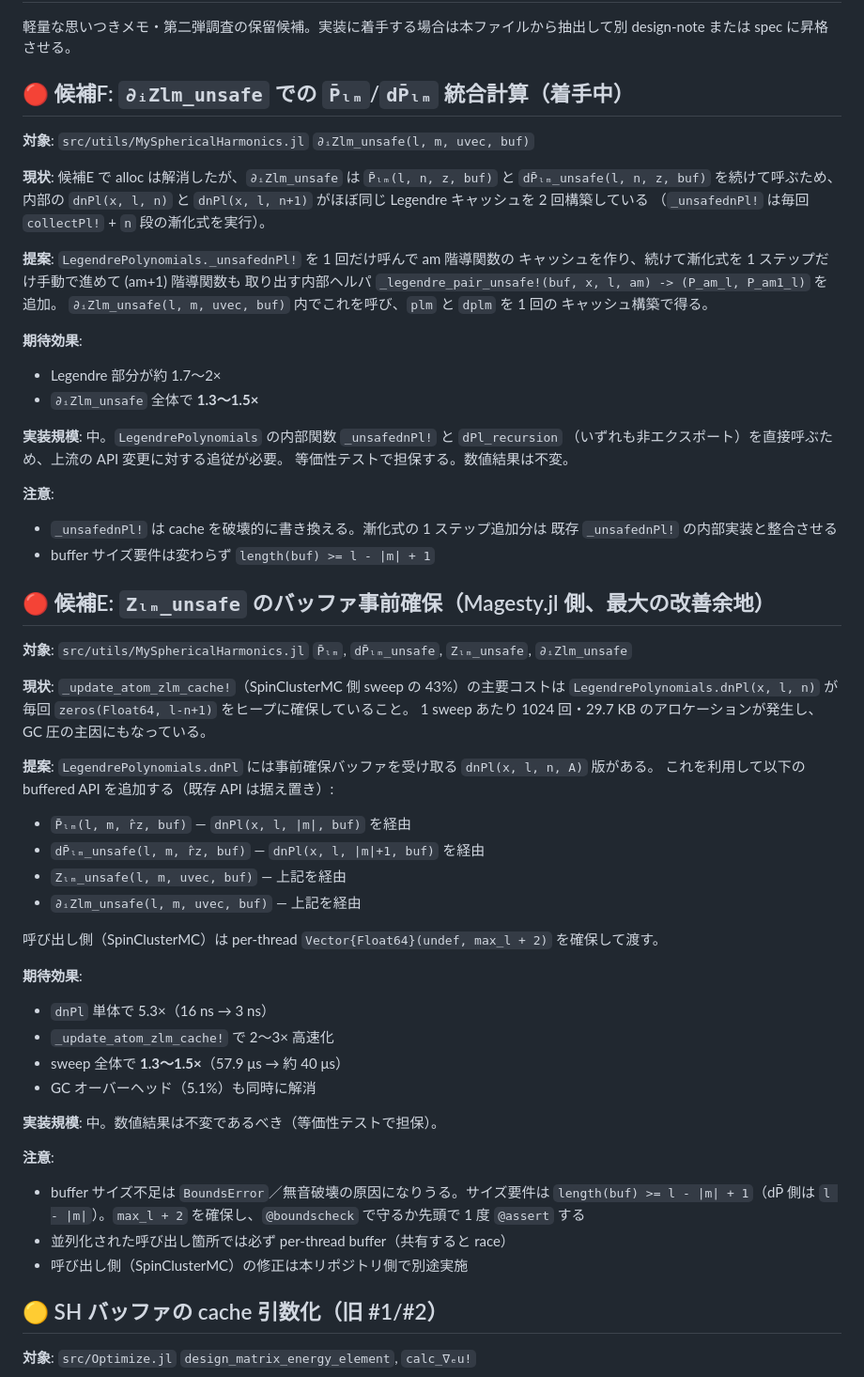
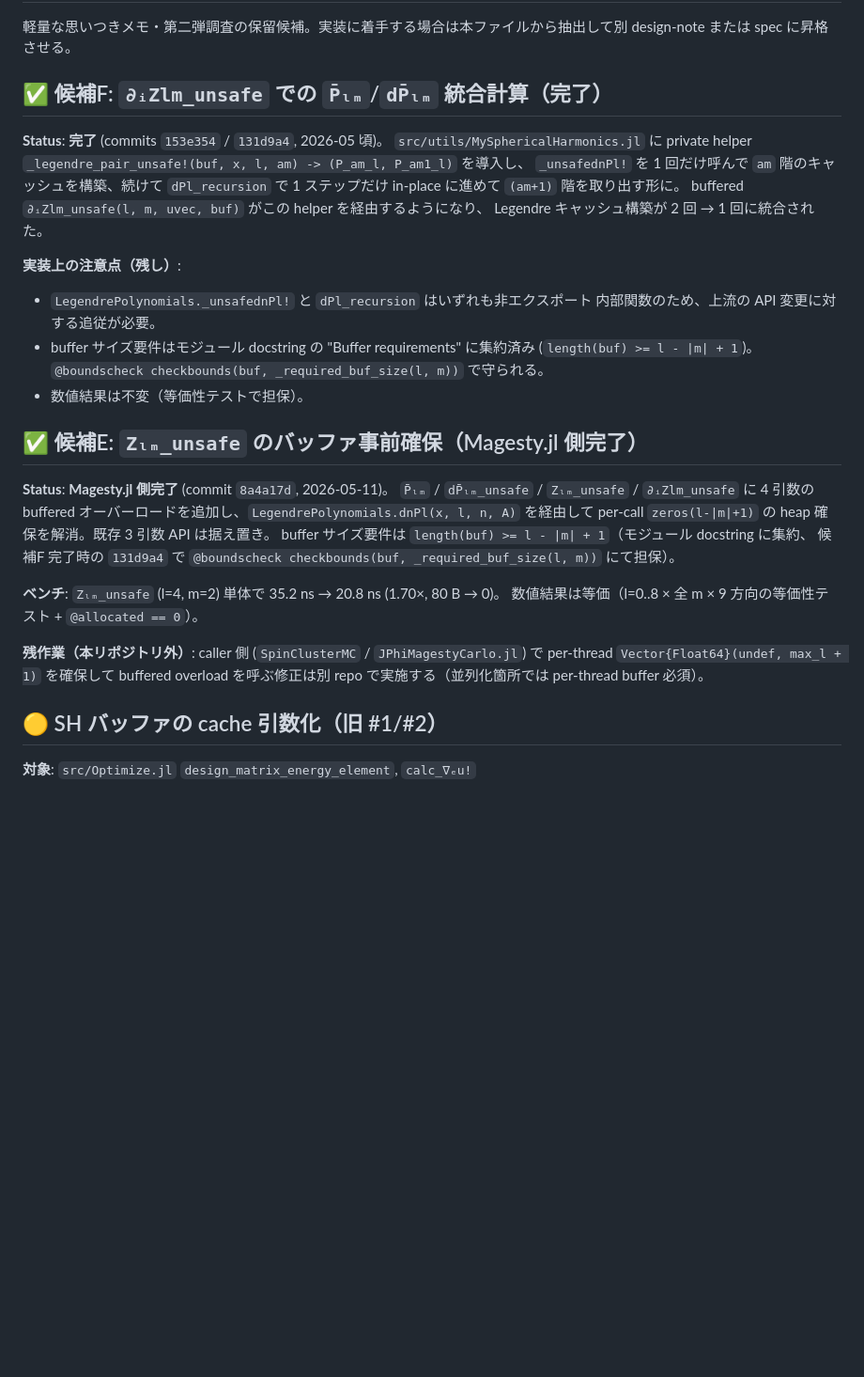
Before and after one commit to Tomonori-Tanaka/Magesty.jl, a Markdown page: docs/design-notes/backlog.md, the part around the change. Shown at 94% size. GitHub-like rendering; blank space fills up the shorter version.

Commit message:
docs: sync design-notes and sce-public-api tasklist with implementation state
Mark candidates E and F in backlog.md as completed. Candidate F
(fuse Plm + dPlm_unsafe in buffered partial-i-Zlm_unsafe) was
implemented in commits 153e354 and 131d9a4; candidate E (buffered
overloads for hot-path tesseral harmonics, Magesty.jl side) was
implemented in commit 8a4a17d. Residual work for E on the caller
side (SpinClusterMC / JPhiMagestyCarlo.jl) is noted as out-of-repo.

Mark the final two Step 7 items in the sce-public-api tasklist as
done: the code-reviewer pass and the breaking commit + PR #4 merge
(091e9f8 / f4ae8cf) had already occurred. "After merge" items are
intentionally left open pending future specs.

```diff
--- a/docs/design-notes/backlog.md
+++ b/docs/design-notes/backlog.md
@@ -2,64 +2,40 @@
 
 軽量な思いつきメモ・第二弾調査の保留候補。実装に着手する場合は本ファイルから抽出して別 design-note または spec に昇格させる。
 
-## 🔴 候補F: `∂ᵢZlm_unsafe` での `P̄ₗₘ`/`dP̄ₗₘ` 統合計算（着手中）
+## ✅ 候補F: `∂ᵢZlm_unsafe` での `P̄ₗₘ`/`dP̄ₗₘ` 統合計算（完了）
 
-**対象**: `src/utils/MySphericalHarmonics.jl` `∂ᵢZlm_unsafe(l, m, uvec, buf)`
+**Status**: **完了** (commits `153e354` / `131d9a4`, 2026-05 頃)。
+`src/utils/MySphericalHarmonics.jl` に private helper
+`_legendre_pair_unsafe!(buf, x, l, am) -> (P_am_l, P_am1_l)` を導入し、
+`_unsafednPl!` を 1 回だけ呼んで `am` 階のキャッシュを構築、続けて
+`dPl_recursion` で 1 ステップだけ in-place に進めて `(am+1)` 階を取り出す形に。
+buffered `∂ᵢZlm_unsafe(l, m, uvec, buf)` がこの helper を経由するようになり、
+Legendre キャッシュ構築が 2 回 → 1 回に統合された。
 
-**現状**: 候補E で alloc は解消したが、`∂ᵢZlm_unsafe` は `P̄ₗₘ(l, n, z, buf)` と
-`dP̄ₗₘ_unsafe(l, n, z, buf)` を続けて呼ぶため、内部の `dnPl(x, l, n)` と
-`dnPl(x, l, n+1)` がほぼ同じ Legendre キャッシュを 2 回構築している
-（`_unsafednPl!` は毎回 `collectPl!` + `n` 段の漸化式を実行）。
+**実装上の注意点（残し）**:
+- `LegendrePolynomials._unsafednPl!` と `dPl_recursion` はいずれも非エクスポート
+  内部関数のため、上流の API 変更に対する追従が必要。
+- buffer サイズ要件はモジュール docstring の "Buffer requirements" に集約済み
+  (`length(buf) >= l - |m| + 1`)。`@boundscheck checkbounds(buf, _required_buf_size(l, m))`
+  で守られる。
+- 数値結果は不変（等価性テストで担保）。
 
-**提案**: `LegendrePolynomials._unsafednPl!` を 1 回だけ呼んで am 階導関数の
-キャッシュを作り、続けて漸化式を 1 ステップだけ手動で進めて (am+1) 階導関数も
-取り出す内部ヘルパ `_legendre_pair_unsafe!(buf, x, l, am) -> (P_am_l, P_am1_l)` を追加。
-`∂ᵢZlm_unsafe(l, m, uvec, buf)` 内でこれを呼び、`plm` と `dplm` を 1 回の
-キャッシュ構築で得る。
+## ✅ 候補E: `Zₗₘ_unsafe` のバッファ事前確保（Magesty.jl 側完了）
 
-**期待効果**:
-- Legendre 部分が約 1.7〜2×
-- `∂ᵢZlm_unsafe` 全体で **1.3〜1.5×**
+**Status**: **Magesty.jl 側完了** (commit `8a4a17d`, 2026-05-11)。
+`P̄ₗₘ` / `dP̄ₗₘ_unsafe` / `Zₗₘ_unsafe` / `∂ᵢZlm_unsafe` に 4 引数の buffered
+オーバーロードを追加し、`LegendrePolynomials.dnPl(x, l, n, A)` を経由して
+per-call `zeros(l-|m|+1)` の heap 確保を解消。既存 3 引数 API は据え置き。
+buffer サイズ要件は `length(buf) >= l - |m| + 1`（モジュール docstring に集約、
+候補F 完了時の `131d9a4` で `@boundscheck checkbounds(buf, _required_buf_size(l, m))`
+にて担保）。
 
-**実装規模**: 中。`LegendrePolynomials` の内部関数 `_unsafednPl!` と `dPl_recursion`
-（いずれも非エクスポート）を直接呼ぶため、上流の API 変更に対する追従が必要。
-等価性テストで担保する。数値結果は不変。
+**ベンチ**: `Zₗₘ_unsafe` (l=4, m=2) 単体で 35.2 ns → 20.8 ns (1.70×, 80 B → 0)。
+数値結果は等価（l=0..8 × 全 m × 9 方向の等価性テスト + `@allocated == 0`）。
 
-**注意**:
-- `_unsafednPl!` は cache を破壊的に書き換える。漸化式の 1 ステップ追加分は
-  既存 `_unsafednPl!` の内部実装と整合させる
-- buffer サイズ要件は変わらず `length(buf) >= l - |m| + 1`
-
-## 🔴 候補E: `Zₗₘ_unsafe` のバッファ事前確保（Magesty.jl 側、最大の改善余地）
-
-**対象**: `src/utils/MySphericalHarmonics.jl` `P̄ₗₘ`, `dP̄ₗₘ_unsafe`, `Zₗₘ_unsafe`, `∂ᵢZlm_unsafe`
-
-**現状**: `_update_atom_zlm_cache!`（SpinClusterMC 側 sweep の 43%）の主要コストは
-`LegendrePolynomials.dnPl(x, l, n)` が毎回 `zeros(Float64, l-n+1)` をヒープに確保していること。
-1 sweep あたり 1024 回・29.7 KB のアロケーションが発生し、GC 圧の主因にもなっている。
-
-**提案**: `LegendrePolynomials.dnPl` には事前確保バッファを受け取る `dnPl(x, l, n, A)` 版がある。
-これを利用して以下の buffered API を追加する（既存 API は据え置き）:
-
-- `P̄ₗₘ(l, m, r̂z, buf)` — `dnPl(x, l, |m|, buf)` を経由
-- `dP̄ₗₘ_unsafe(l, m, r̂z, buf)` — `dnPl(x, l, |m|+1, buf)` を経由
-- `Zₗₘ_unsafe(l, m, uvec, buf)` — 上記を経由
-- `∂ᵢZlm_unsafe(l, m, uvec, buf)` — 上記を経由
-
-呼び出し側（SpinClusterMC）は per-thread `Vector{Float64}(undef, max_l + 2)` を確保して渡す。
-
-**期待効果**:
-- `dnPl` 単体で 5.3×（16 ns → 3 ns）
-- `_update_atom_zlm_cache!` で 2〜3× 高速化
-- sweep 全体で **1.3〜1.5×**（57.9 μs → 約 40 μs）
-- GC オーバーヘッド（5.1%）も同時に解消
-
-**実装規模**: 中。数値結果は不変であるべき（等価性テストで担保）。
-
-**注意**:
-- buffer サイズ不足は `BoundsError`／無音破壊の原因になりうる。サイズ要件は `length(buf) >= l - |m| + 1`（dP̄ 側は `l - |m|`）。`max_l + 2` を確保し、`@boundscheck` で守るか先頭で 1 度 `@assert` する
-- 並列化された呼び出し箇所では必ず per-thread buffer（共有すると race）
-- 呼び出し側（SpinClusterMC）の修正は本リポジトリ側で別途実施
+**残作業（本リポジトリ外）**: caller 側 (`SpinClusterMC` / `JPhiMagestyCarlo.jl`)
+で per-thread `Vector{Float64}(undef, max_l + 1)` を確保して buffered overload
+を呼ぶ修正は別 repo で実施する（並列化箇所では per-thread buffer 必須）。
 
 ## 🟡 SH バッファの cache 引数化（旧 #1/#2）
 
```
Also changed, not shown: 1 other file.
